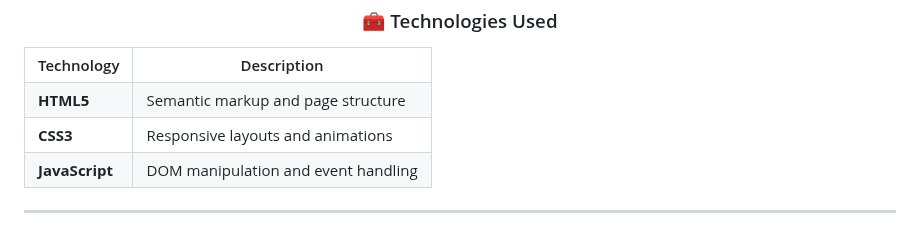
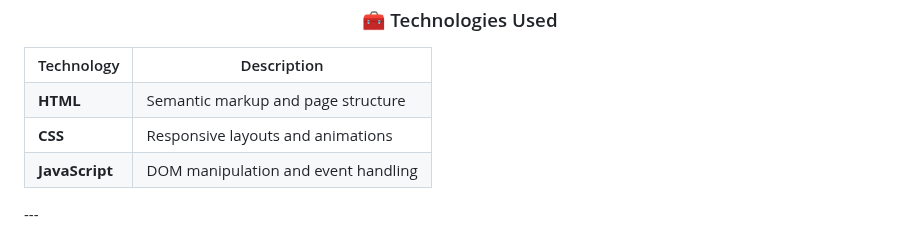
Before and after one commit to subuhana2303/NETFLIX_CLONE, a Markdown page: README.md, the part around one of its changes. Drawn GitHub-style.

```diff
--- a/README.md
+++ b/README.md
@@ -80,10 +83,10 @@ Netflix_clone/
 <table>
   <tr><th>Technology</th><th>Description</th></tr>
-  <tr><td><b>HTML5</b></td><td>Semantic markup and page structure</td></tr>
-  <tr><td><b>CSS3</b></td><td>Responsive layouts and animations</td></tr>
+  <tr><td><b>HTML</b></td><td>Semantic markup and page structure</td></tr>
+  <tr><td><b>CSS</b></td><td>Responsive layouts and animations</td></tr>
   <tr><td><b>JavaScript</b></td><td>DOM manipulation and event handling</td></tr>
 </table>
-
+</p>
 ---
 
 <h3 align="center">🤝 Contribution</h3>
```
Also changed, not shown: other parts of README.md (+8 -5 lines).
